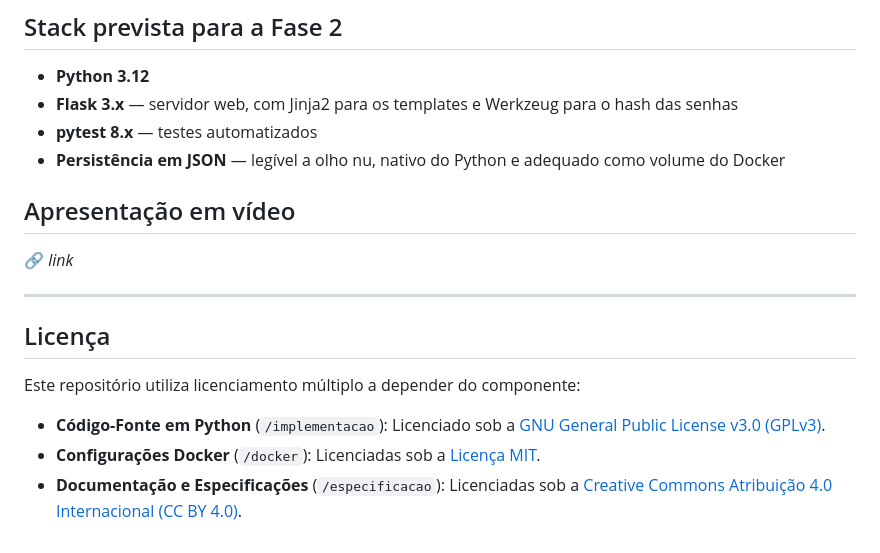
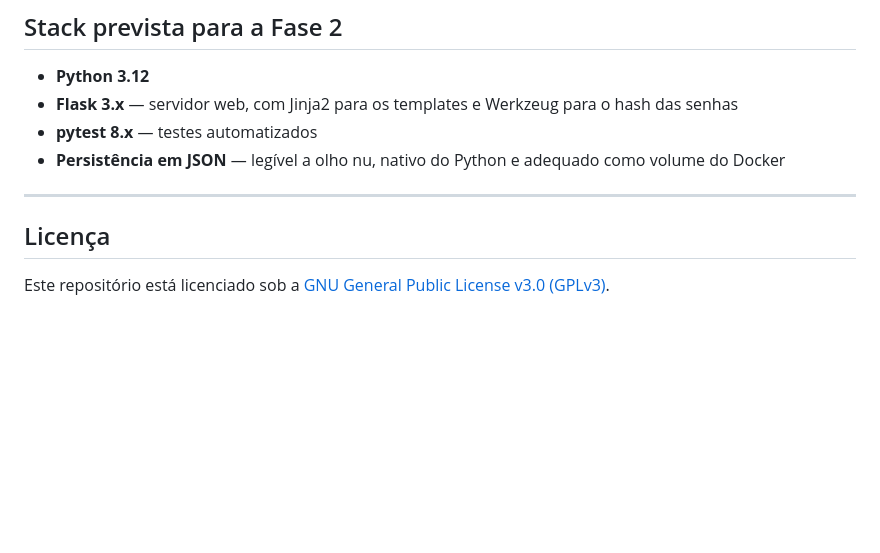
Before and after one commit to PedroRebello1/task-tracker-bootcamp2, a Markdown page: README.md, the part around the change. Rendered like a GitHub page; blank space fills up the shorter version.

Commit message:
Update README to remove video section and clarify license
Removed video presentation section and consolidated license information.

```diff
--- a/README.md
+++ b/README.md
@@ -71,16 +71,8 @@ O `src/` será dividido por **responsabilidade**, não por tipo de arquivo. A de
 - **pytest 8.x** — testes automatizados
 - **Persistência em JSON** — legível a olho nu, nativo do Python e adequado como volume do Docker
 
-## Apresentação em vídeo
-
-🔗 *link*
-
 ---
 
 ## Licença
 
-Este repositório utiliza licenciamento múltiplo a depender do componente:
-
-- **Código-Fonte em Python** (`/implementacao`): Licenciado sob a [GNU General Public License v3.0 (GPLv3)](LICENSE).
-- **Configurações Docker** (`/docker`): Licenciadas sob a [Licença MIT](docker/LICENSE).
-- **Documentação e Especificações** (`/especificacao`): Licenciadas sob a [Creative Commons Atribuição 4.0 Internacional (CC BY 4.0)](especificacao/LICENSE).
+Este repositório está licenciado sob a [GNU General Public License v3.0 (GPLv3)](LICENSE).
```
